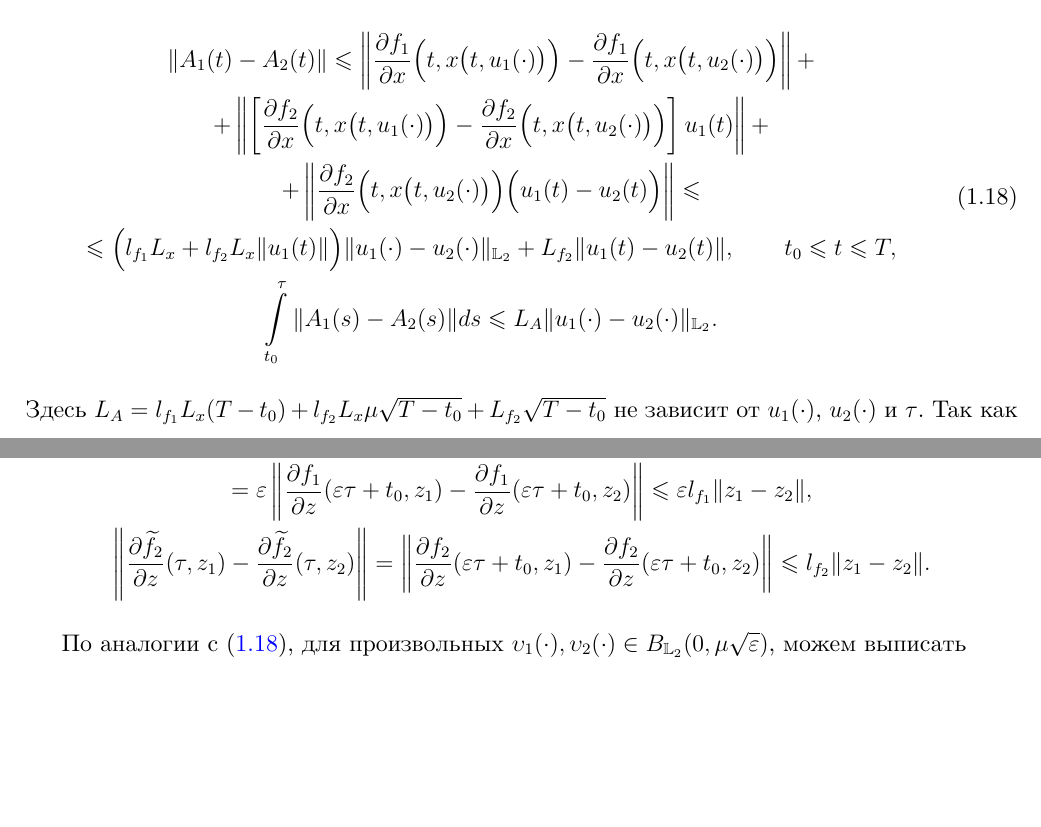
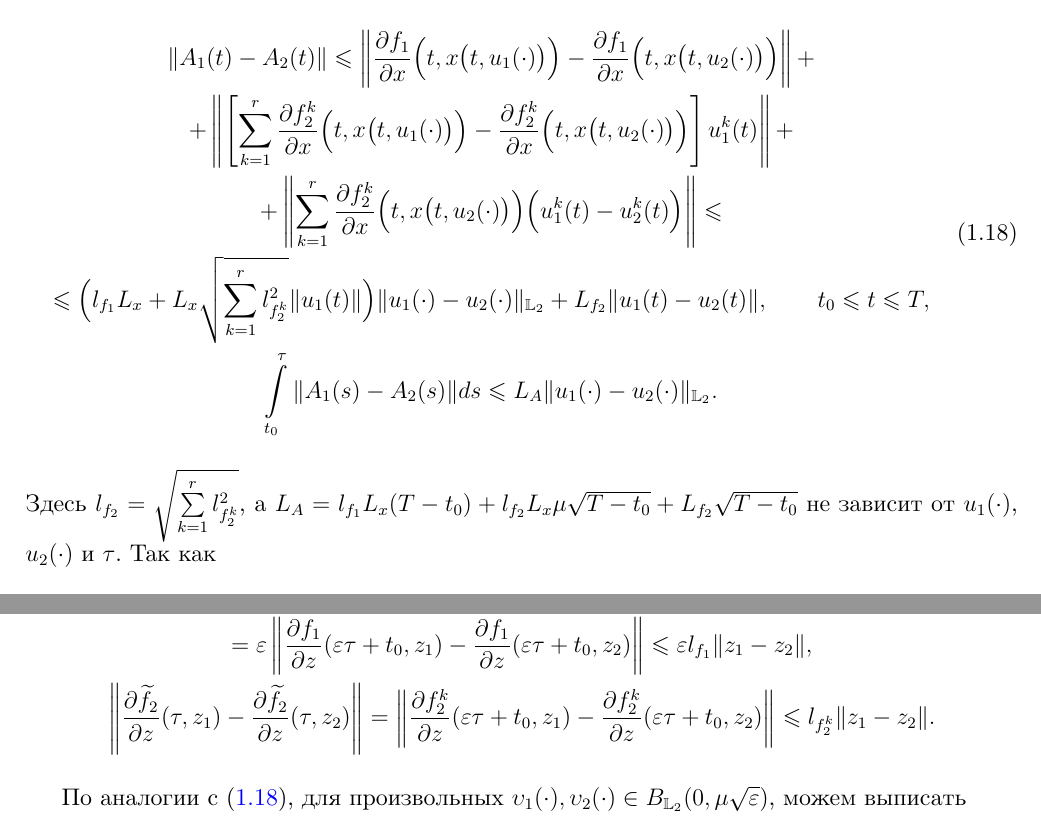
Before and after one commit to i-v-a-n-h-o-e/PhD_Dissertation, a LaTeX document (main.tex, which reads sections/section1.tex): two parts of pages 21 and 27 of 93 before the commit and two parts of pages 21 and 28 of 93 after it, joined at a grey line, cut so that both start at the same text, the shorter picture padded with empty space. Compiled offline with XeLaTeX.

Commit message:
TAS-147 Finish refactoring Section 1

```diff
--- a/main.tex
+++ b/main.tex
@@ -59,7 +59,7 @@
  \newcolumntype{Y}{>{\raggedright\arraybackslash--- \ }X}
 
 \fancyhf{} % Очистка заголовков и колонтитулов
-\fancyfoot[L]{\color{gray}\textbf{2025-04-13--17-34-27}} % Добавление текста в правый колонтитул
+\fancyfoot[L]{\color{gray}\textbf{2025-04-15--10-55-37}} % Добавление текста в правый колонтитул
 % \fancyfoot[R]{\color{gray}\textbf{\gitversion}} % Добавление текста в правый колонтитул
 \fancyfoot[C]{\thepage} % Сохранение номера страницы в центре колонтитула
 \renewcommand{\headrulewidth}{0pt} % Удаление линии заголовка
--- a/sections/section1.tex
+++ b/sections/section1.tex
@@ -460,14 +460,33 @@
 \begin{gather}\label{s1:lip_a}
 \begin{gathered}
     \| A_1(t) - A_2(t) \| \leqslant
-    \left\| \dfrac{\partial f_1}{\partial x} \Big(t,x\big(t,u_1(\cdot)\big)\Big) - \dfrac{\partial f_1}{\partial x} \Big(t,x\big(t,u_2(\cdot)\big)\Big) \right\| + \\ +
-    \left\| \left[ \dfrac{\partial f_2}{\partial x}\Big(t,x\big(t,u_1(\cdot)\big)\Big)  - \dfrac{\partial f_2}{\partial x}\Big(t,x\big(t,u_2(\cdot)\big)\Big) \right] u_1(t) \right\| + \\ +
-    \left\| \dfrac{\partial f_2}{\partial x}\Big(t,x\big(t,u_2(\cdot)\big)\Big) \Big(u_1(t) - u_2(t)\Big) \right\| \leqslant \\ \leqslant
-    \Big(l_{f_1} L_x  + l_{f_2} L_x \|u_1(t) \|\Big) \| u_1(\cdot) - u_2(\cdot) \|_{\mathbb{L}_2} +  L_{f_2} \| u_1(t) - u_2(t) \|, \qquad t_0 \leqslant t \leqslant T,\\
+    \left\|
+    \dfrac{\partial f_1}{\partial x} \Big(t,x\big(t,u_1(\cdot)\big)\Big)
+    -
+    \dfrac{\partial f_1}{\partial x} \Big(t,x\big(t,u_2(\cdot)\big)\Big)
+    \right\|
+    + \\ +
+    \left\|
+    \left[
+    \sum\limits_{k=1}^r
+     \dfrac{\partial f_2^k}{\partial x}\Big(t,x\big(t,u_1(\cdot)\big)\Big)
+     -
+     \dfrac{\partial f_2^k}{\partial x}\Big(t,x\big(t,u_2(\cdot)\big)\Big)
+     \right]
+     u_1^k(t)
+     \right\|
+     + \\ +
+    \left\|
+    \sum\limits_{k=1}^r
+    \dfrac{\partial f_2^k}{\partial x}\Big(t,x\big(t,u_2(\cdot)\big)\Big)
+     \Big(u_1^k(t) - u_2^k(t)\Big)
+     \right\|
+     \leqslant \\ \leqslant
+    \Big(l_{f_1} L_x  + L_x   \sqrt{\sum\limits_{k=1}^r   l_{f_2^k}^2} \|u_1(t) \|\Big) \| u_1(\cdot) - u_2(\cdot) \|_{\mathbb{L}_2} +  L_{f_2} \| u_1(t) - u_2(t) \|, \qquad t_0 \leqslant t \leqslant T,\\
     \int\limits_{t_0}^{\tau} \|A_1(s) - A_2(s) \| ds \leqslant L_A \| u_1(\cdot) - u_2(\cdot) \|_{\mathbb{L}_2}.
 \end{gathered}
 \end{gather}
-Здесь $L_A = l_{f_1} L_x (T - t_0) + l_{f_2} L_x \mu \sqrt{T - t_0} + L_{f_2} \sqrt{T - t_0}$ не зависит от $u_1(\cdot)$, $u_2(\cdot)$ и $\tau$.
+Здесь $l_{f_2} =  \sqrt{\sum\limits_{k=1}^r   l_{f_2^k}^2}$, а $L_A = l_{f_1} L_x (T - t_0) + l_{f_2} L_x \mu \sqrt{T - t_0} + L_{f_2} \sqrt{T - t_0}$ не зависит от $u_1(\cdot)$, $u_2(\cdot)$ и $\tau$.
 Так как
 \begin{gather*}
     \frac{\partial}{\partial t} \left(X_1(t,s) - X_2(t,s) \right) = -A_1^{\top}(t) \left(X_1(t,s) - X_2(t,s) \right) + (A_2(t) - A_1(t))^{\top} X_2(t,s), \quad t \in [s,\tau],
@@ -734,8 +753,8 @@
 	 \varepsilon \left\|  \frac{\partial f_1}{\partial z}(\varepsilon \tau + t_0, z_1) - \frac{\partial f_1}{\partial z}(\varepsilon \tau + t_0, z_2) \right\|
 	 \leqslant \varepsilon l_{f_1} \| z_1 - z_2\|,  \\
 	 \left\| \frac{\partial \widetilde{f}_2}{\partial z}(\tau,z_1) - \frac{\partial \widetilde{f}_2}{\partial z}(\tau,z_2) \right\| =
-	\left\| \frac{\partial f_2}{\partial z}(\varepsilon \tau + t_0,z_1) - \frac{\partial f_2}{\partial z}(\varepsilon \tau + t_0,z_2) \right\|
-	\leqslant l_{f_2} \| z_1 - z_2\|.
+	\left\| \frac{\partial f_2^k}{\partial z}(\varepsilon \tau + t_0,z_1) - \frac{\partial f_2^k}{\partial z}(\varepsilon \tau + t_0,z_2) \right\|
+	\leqslant l_{f_2^k} \| z_1 - z_2\|.
 \end{gather*}
 
 По аналогии с \eqref{s1:lip_a}, для произвольных $ \upsilon_1(\cdot), \upsilon_2(\cdot) \in B_{\mathbb{L}_2}(0,\mu\sqrt{\varepsilon})$, можем выписать
```
Also changed, not shown: README.md, sections/section1.tex (6 more changed lines).
